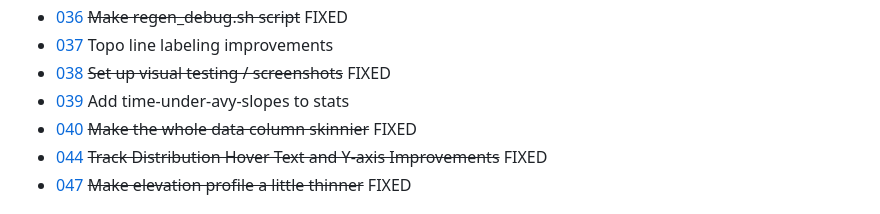
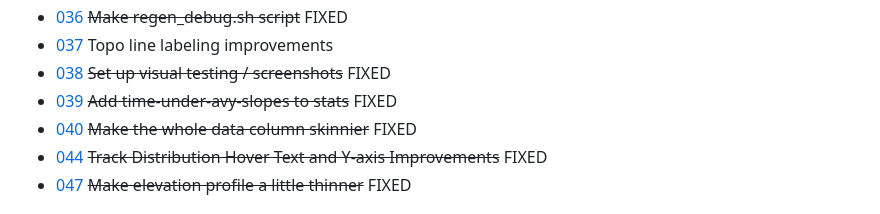
Before and after one commit to mikegraham/skitur, a Markdown page: tickets/INDEX.md, the part around the change. Rendered like a GitHub page.

Commit message:
Close ticket #039: avy exposure stats already shown in score panel

```diff
--- a/tickets/INDEX.md
+++ b/tickets/INDEX.md
@@ -34,7 +34,7 @@
 - [036](FIXED/036-regen-debug-script.md) ~~Make regen_debug.sh script~~ FIXED
 - [037](037-topo-line-labeling.md) Topo line labeling improvements
 - [038](FIXED/038-visual-testing.md) ~~Set up visual testing / screenshots~~ FIXED
-- [039](039-avy-time-stats.md) Add time-under-avy-slopes to stats
+- [039](FIXED/039-avy-time-stats.md) ~~Add time-under-avy-slopes to stats~~ FIXED
 - [040](FIXED/040-skinnier-layout.md) ~~Make the whole data column skinnier~~ FIXED
 - [044](FIXED/044-track-dist-hover-percent.md) ~~Track Distribution Hover Text and Y-axis Improvements~~ FIXED
 - [047](FIXED/047-elevation-profile-thinner.md) ~~Make elevation profile a little thinner~~ FIXED
```
Also changed, not shown: tickets/FIXED/039-avy-time-stats.md (added, +11 -0 lines).
